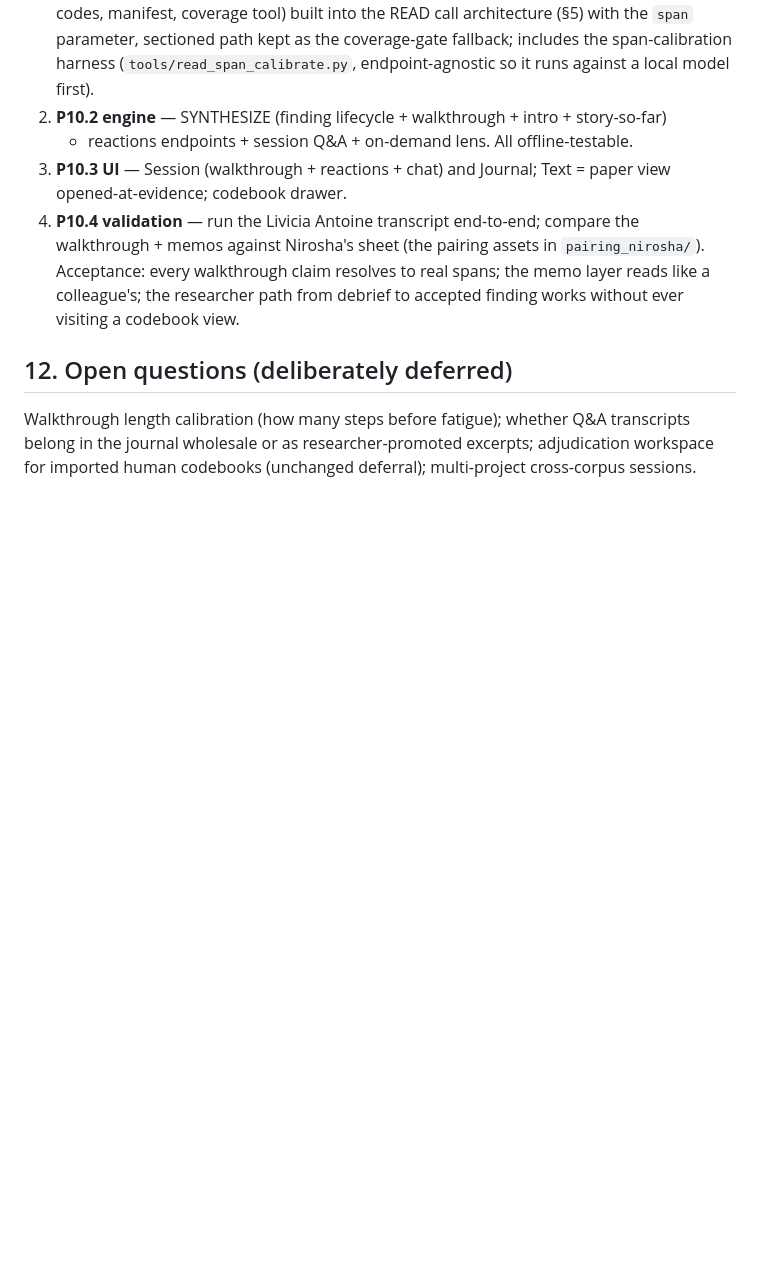
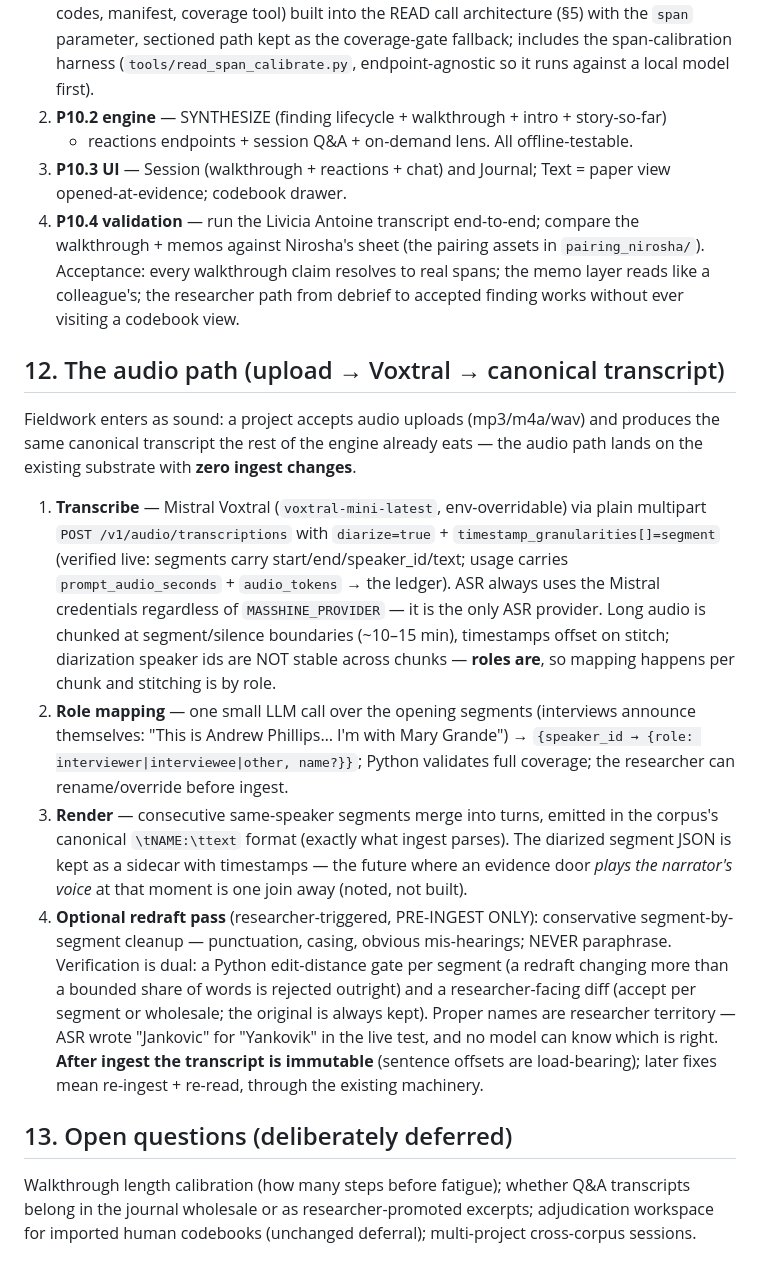
Before and after one commit to RJuro/reflexive-ta-site, a Markdown page: design/data-session-spec.md, the part around the change. Drawn GitHub-style; blank space fills up the shorter version.

Commit message:
P10 spec: the audio path — Voxtral ASR, diarization, role mapping, gated redraft
Co-Authored-By: Claude Fable 5 <noreply@anthropic.com>

```diff
--- a/design/data-session-spec.md
+++ b/design/data-session-spec.md
@@ -224,7 +224,38 @@ researcher duty; the three-place paper UI as the app shell (Text keeps the paper
    colleague's; the researcher path from debrief to accepted finding works without ever
    visiting a codebook view.
 
-## 12. Open questions (deliberately deferred)
+## 12. The audio path (upload → Voxtral → canonical transcript)
+
+Fieldwork enters as sound: a project accepts audio uploads (mp3/m4a/wav) and produces the
+same canonical transcript the rest of the engine already eats — the audio path lands on the
+existing substrate with **zero ingest changes**.
+
+1. **Transcribe** — Mistral Voxtral (`voxtral-mini-latest`, env-overridable) via plain
+   multipart `POST /v1/audio/transcriptions` with `diarize=true` +
+   `timestamp_granularities[]=segment` (verified live: segments carry
+   start/end/speaker_id/text; usage carries `prompt_audio_seconds` + `audio_tokens` → the
+   ledger). ASR always uses the Mistral credentials regardless of `MASSHINE_PROVIDER` — it
+   is the only ASR provider. Long audio is chunked at segment/silence boundaries (~10–15
+   min), timestamps offset on stitch; diarization speaker ids are NOT stable across chunks —
+   **roles are**, so mapping happens per chunk and stitching is by role.
+2. **Role mapping** — one small LLM call over the opening segments (interviews announce
+   themselves: "This is Andrew Phillips… I'm with Mary Grande") → `{speaker_id → {role:
+   interviewer|interviewee|other, name?}}`; Python validates full coverage; the researcher
+   can rename/override before ingest.
+3. **Render** — consecutive same-speaker segments merge into turns, emitted in the corpus's
+   canonical `\tNAME:\ttext` format (exactly what ingest parses). The diarized segment JSON
+   is kept as a sidecar with timestamps — the future where an evidence door *plays the
+   narrator's voice* at that moment is one join away (noted, not built).
+4. **Optional redraft pass** (researcher-triggered, PRE-INGEST ONLY): conservative
+   segment-by-segment cleanup — punctuation, casing, obvious mis-hearings; NEVER paraphrase.
+   Verification is dual: a Python edit-distance gate per segment (a redraft changing more
+   than a bounded share of words is rejected outright) and a researcher-facing diff
+   (accept per segment or wholesale; the original is always kept). Proper names are
+   researcher territory — ASR wrote "Jankovic" for "Yankovik" in the live test, and no model
+   can know which is right. **After ingest the transcript is immutable** (sentence offsets
+   are load-bearing); later fixes mean re-ingest + re-read, through the existing machinery.
+
+## 13. Open questions (deliberately deferred)
 
 Walkthrough length calibration (how many steps before fatigue); whether Q&A transcripts
 belong in the journal wholesale or as researcher-promoted excerpts; adjudication workspace
```
